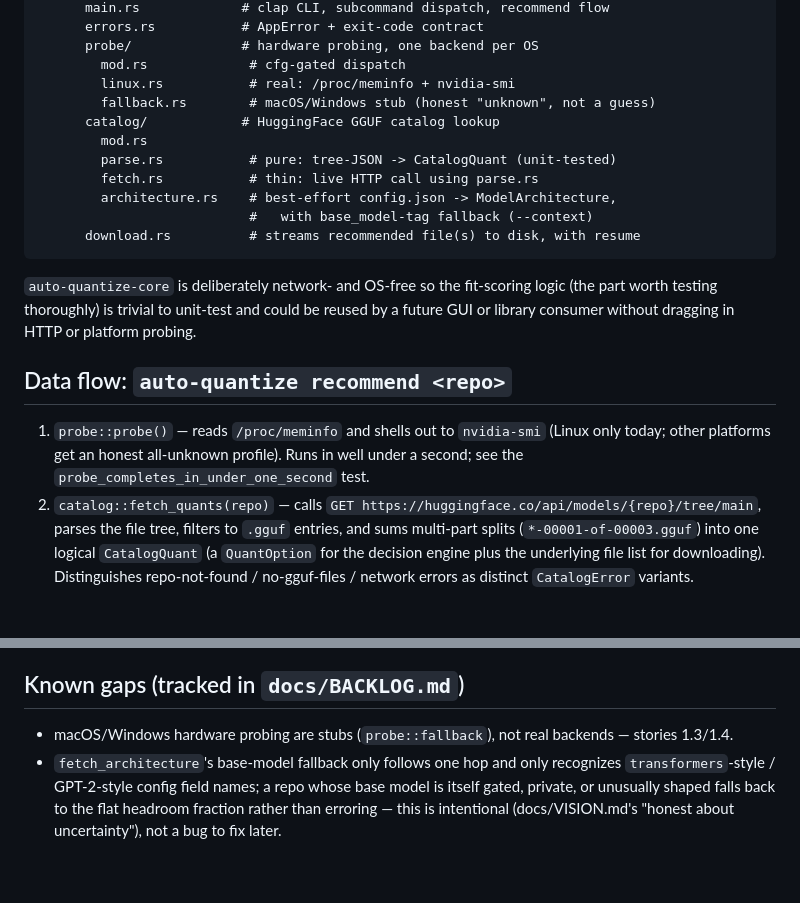
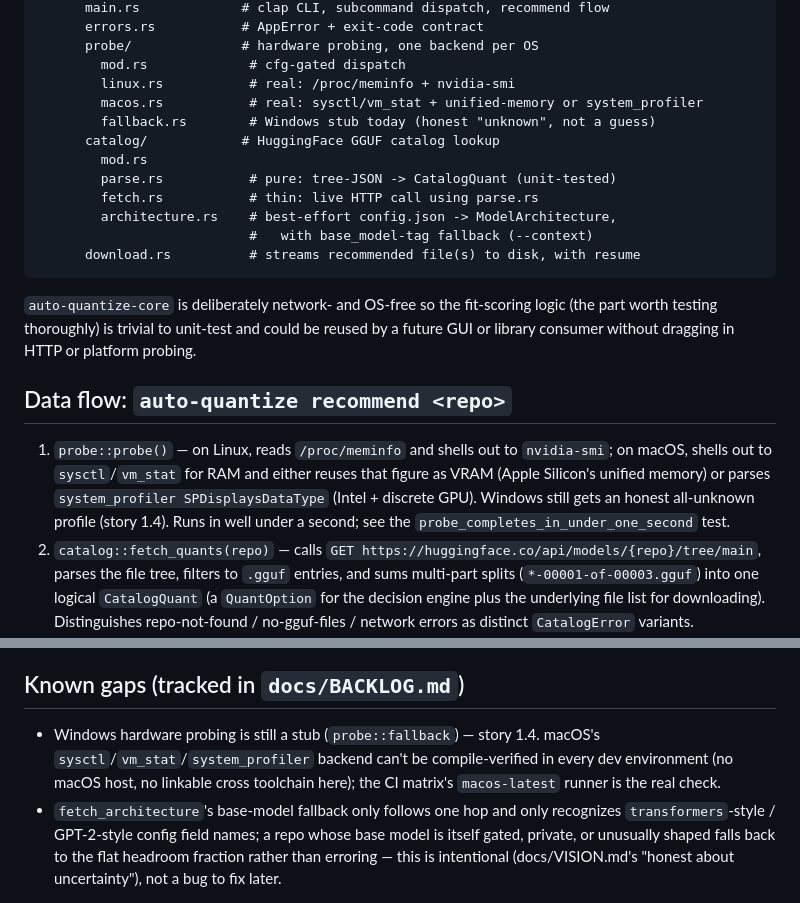
Before and after one commit to ctkrug/auto-quantize, a Markdown page: docs/ARCHITECTURE.md, 2 parts joined by grey strips. GitHub-like rendering; blank space fills up the shorter version.

Commit message:
docs(architecture): document the macOS probe backend

```diff
--- a/docs/ARCHITECTURE.md
+++ b/docs/ARCHITECTURE.md
@@ -21,7 +21,8 @@ crates/
       probe/              # hardware probing, one backend per OS
         mod.rs             # cfg-gated dispatch
         linux.rs           # real: /proc/meminfo + nvidia-smi
-        fallback.rs        # macOS/Windows stub (honest "unknown", not a guess)
+        macos.rs           # real: sysctl/vm_stat + unified-memory or system_profiler
+        fallback.rs        # Windows stub today (honest "unknown", not a guess)
       catalog/            # HuggingFace GGUF catalog lookup
         mod.rs
         parse.rs           # pure: tree-JSON -> CatalogQuant (unit-tested)
@@ -38,10 +39,12 @@ platform probing.
 
 ## Data flow: `auto-quantize recommend <repo>`
 
-1. `probe::probe()` — reads `/proc/meminfo` and shells out to `nvidia-smi`
-   (Linux only today; other platforms get an honest all-unknown profile).
-   Runs in well under a second; see the `probe_completes_in_under_one_second`
-   test.
+1. `probe::probe()` — on Linux, reads `/proc/meminfo` and shells out to
+   `nvidia-smi`; on macOS, shells out to `sysctl`/`vm_stat` for RAM and
+   either reuses that figure as VRAM (Apple Silicon's unified memory) or
+   parses `system_profiler SPDisplaysDataType` (Intel + discrete GPU).
+   Windows still gets an honest all-unknown profile (story 1.4). Runs in
+   well under a second; see the `probe_completes_in_under_one_second` test.
 2. `catalog::fetch_quants(repo)` — calls
    `GET https://huggingface.co/api/models/{repo}/tree/main`, parses the file
    tree, filters to `.gguf` entries, and sums multi-part splits
@@ -87,8 +90,11 @@ requirement. They need network access; there's no offline test profile yet.
 
 ## Known gaps (tracked in `docs/BACKLOG.md`)
 
-- macOS/Windows hardware probing are stubs (`probe::fallback`), not real
-  backends — stories 1.3/1.4.
+- Windows hardware probing is still a stub (`probe::fallback`) — story 1.4.
+  macOS's `sysctl`/`vm_stat`/`system_profiler` backend can't be
+  compile-verified in every dev environment (no macOS host, no linkable
+  cross toolchain here); the CI matrix's `macos-latest` runner is the real
+  check.
 - `fetch_architecture`'s base-model fallback only follows one hop and only
   recognizes `transformers`-style / GPT-2-style config field names; a repo
   whose base model is itself gated, private, or unusually shaped falls back
```
